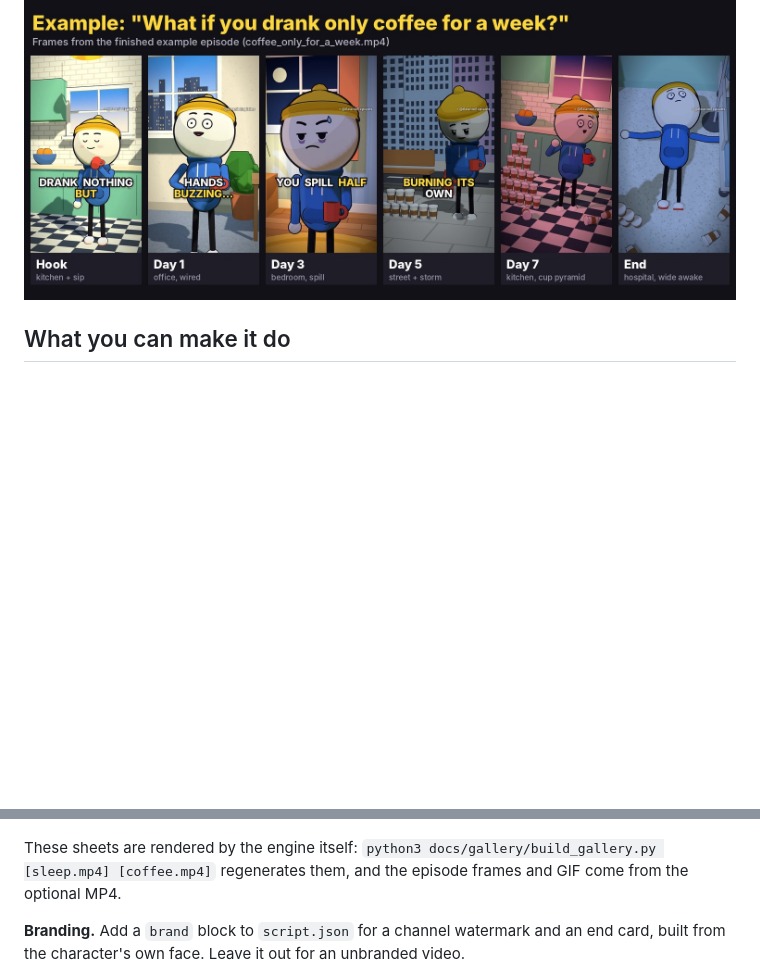
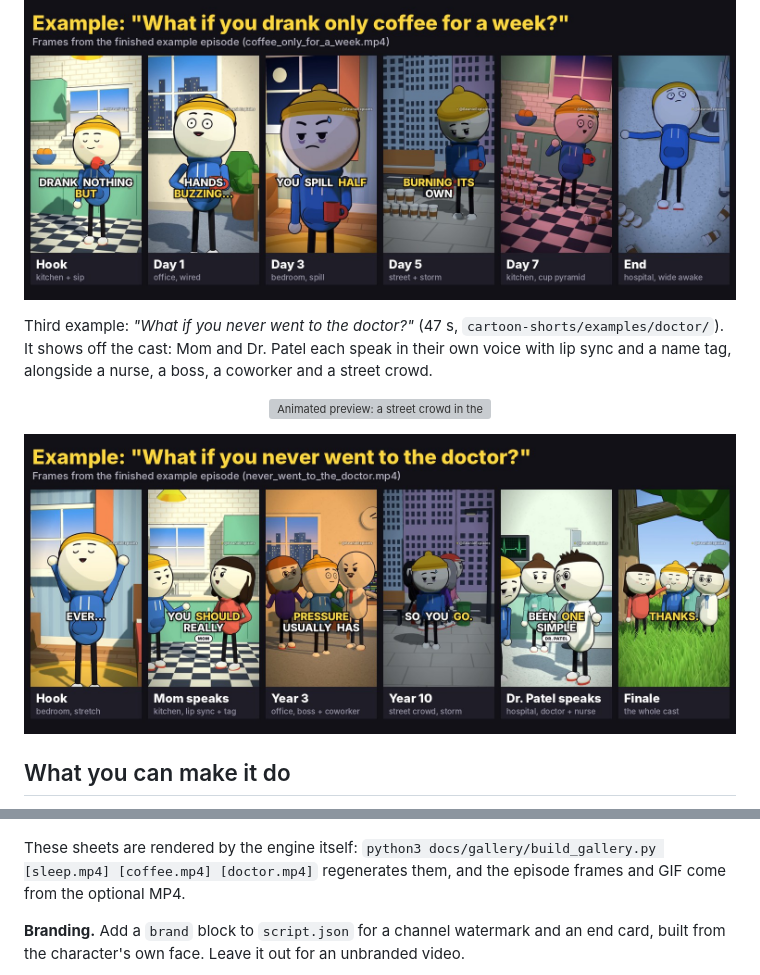
Before and after one commit to SaiAkashNeela/cartoon-short-skill, a Markdown page: README.md, 2 parts joined by grey strips. Rendered like a GitHub page; pictures changed too: docs/images/episode-doctor.jpg (added); blank space fills up the shorter version; grey boxes are pictures that could not be loaded.

Commit message:
Add doctor episode GIF and frames to the README
Third example gallery: hook, Mom speaking with lip sync and name tag,
the office trio, the street crowd, Dr. Patel speaking, and the whole cast
in the finale; the gallery builder takes a third episode MP4.

Co-Authored-By: Claude Opus 5.5 <noreply@anthropic.com>
Claude-Session: https://claude.ai/code/session_01F6C3V3dZVQ1Q8Jci7iErVt

```diff
--- a/README.md
+++ b/README.md
@@ -18,6 +18,14 @@ follows the hand and a cup pyramid that builds as the narration says "twelve cup
 <p align="center"><img src="docs/images/preview-coffee.gif" width="270" alt="Animated preview: the character sips frantically as a pyramid of coffee cups builds up beside him"></p>
 
 ![Frames from the coffee episode](docs/images/episode-coffee.jpg)
+
+Third example: *"What if you never went to the doctor?"* (47 s, `cartoon-shorts/examples/doctor/`). It shows off the cast:
+Mom and Dr. Patel each speak in their own voice with lip sync and a name tag, alongside a nurse, a boss, a coworker and a
+street crowd.
+
+<p align="center"><img src="docs/images/preview-doctor.gif" width="270" alt="Animated preview: a street crowd in the rain, then Dr. Patel explains to Beanie in the hospital while a nurse looks on"></p>
+
+![Frames from the doctor episode](docs/images/episode-doctor.jpg)
 
 ## What you can make it do
 
@@ -47,7 +55,7 @@ their own voice, with lip sync and a name tag:
 
 ![Lighting](docs/images/environments.jpg)
 
-These sheets are rendered by the engine itself: `python3 docs/gallery/build_gallery.py [sleep.mp4] [coffee.mp4]`
+These sheets are rendered by the engine itself: `python3 docs/gallery/build_gallery.py [sleep.mp4] [coffee.mp4] [doctor.mp4]`
 regenerates them, and the episode frames and GIF come from the optional MP4.
 
 **Branding.** Add a `brand` block to `script.json` for a channel watermark and an end card, built from the
```
Also changed, not shown: 2 other files.
